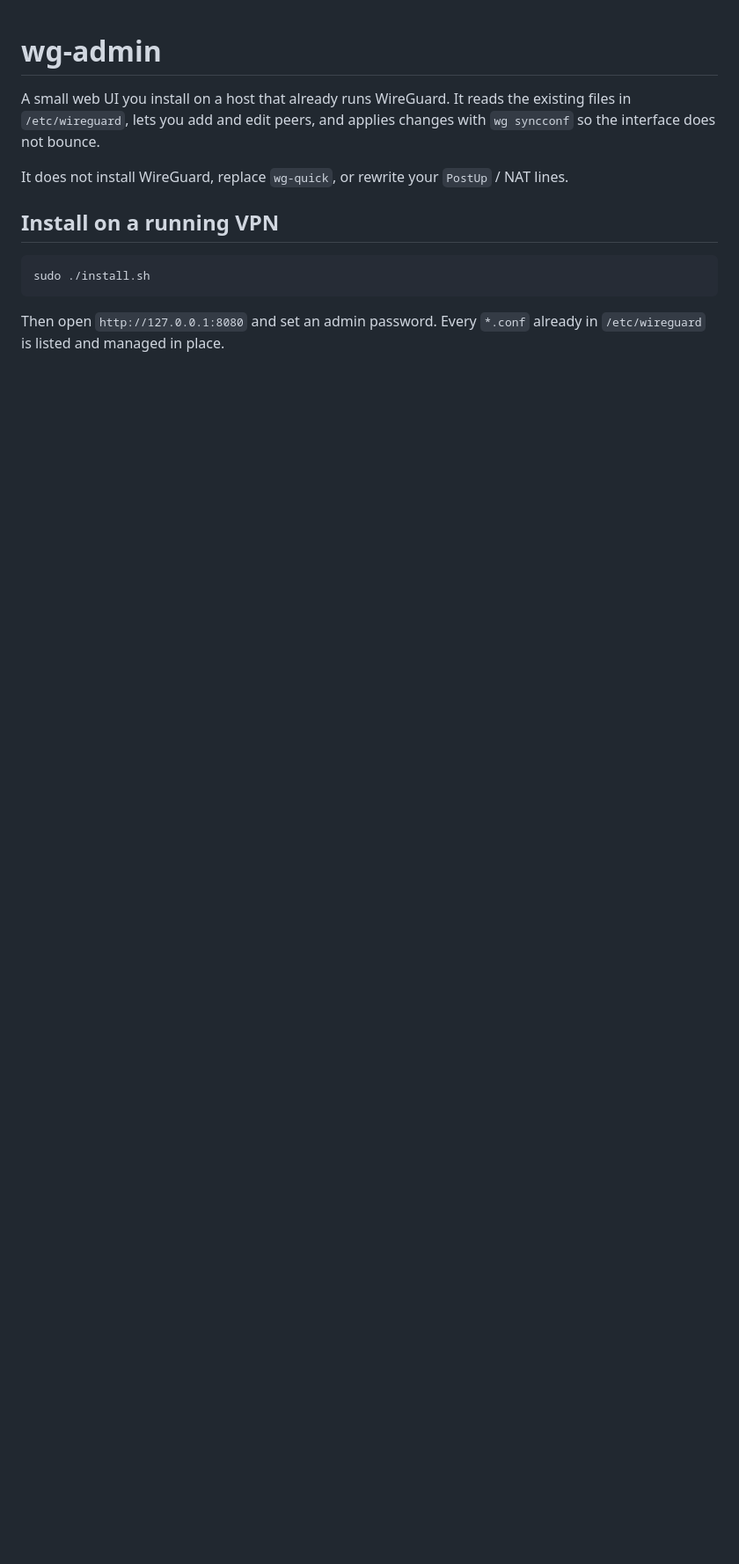
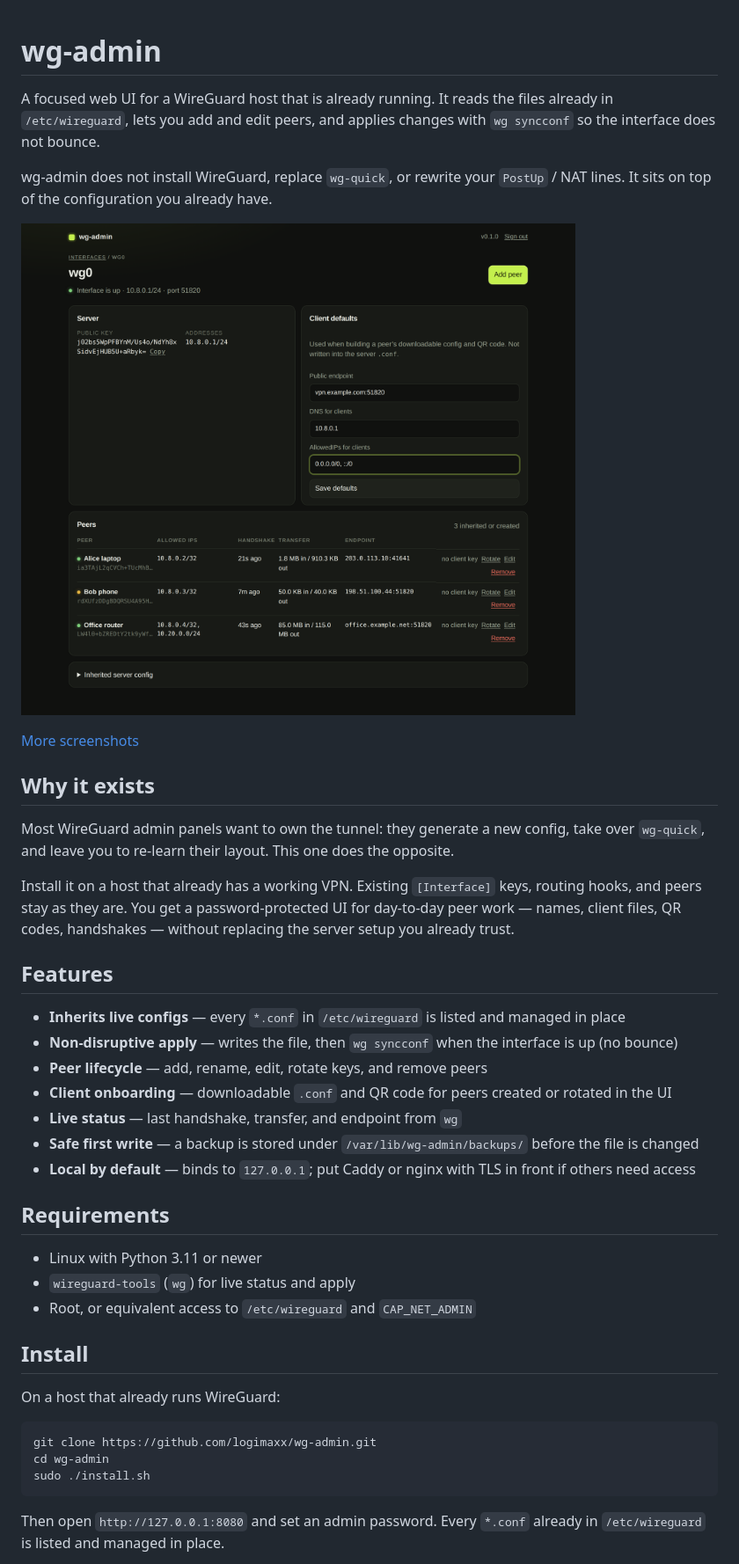
Before and after one commit to logimaxx/wg-admin, a Markdown page: README.md, the part around one of its changes. Shown at 88% size. Rendered like a GitHub page; pictures changed too: docs/screenshots/interface.png (added); blank space fills up the shorter version.

````diff
--- a/README.md
+++ b/README.md
@@ -1,12 +1,44 @@
 # wg-admin
 
-A small web UI you install on a host that already runs WireGuard. It reads the existing files in `/etc/wireguard`, lets you add and edit peers, and applies changes with `wg syncconf` so the interface does not bounce.
+A focused web UI for a WireGuard host that is already running. It reads the files already in `/etc/wireguard`, lets you add and edit peers, and applies changes with `wg syncconf` so the interface does not bounce.
 
-It does not install WireGuard, replace `wg-quick`, or rewrite your `PostUp` / NAT lines.
+wg-admin does not install WireGuard, replace `wg-quick`, or rewrite your `PostUp` / NAT lines. It sits on top of the configuration you already have.
 
-## Install on a running VPN
+![Peer list for wg0 with live handshake and transfer](docs/screenshots/interface.png)
+
+[More screenshots](docs/SCREENSHOTS.md)
+
+## Why it exists
+
+Most WireGuard admin panels want to own the tunnel: they generate a new config, take over `wg-quick`, and leave you to re-learn their layout. This one does the opposite.
+
+Install it on a host that already has a working VPN. Existing `[Interface]` keys, routing hooks, and peers stay as they are. You get a password-protected UI for day-to-day peer work — names, client files, QR codes, handshakes — without replacing the server setup you already trust.
+
+## Features
+
+- **Inherits live configs** — every `*.conf` in `/etc/wireguard` is listed and managed in place
+- **Non-disruptive apply** — writes the file, then `wg syncconf` when the interface is up (no bounce)
+- **Peer lifecycle** — add, rename, edit, rotate keys, and remove peers
+- **Client onboarding** — downloadable `.conf` and QR code for peers created or rotated in the UI
+- **Live status** — last handshake, transfer, and endpoint from `wg`
+- **Safe first write** — a backup is stored under `/var/lib/wg-admin/backups/` before the file is changed
+- **Local by default** — binds to `127.0.0.1`; put Caddy or nginx with TLS in front if others need access
+
+## Requirements
+
+- Linux with Python 3.11 or newer
+- `wireguard-tools` (`wg`) for live status and apply
+- Root, or equivalent access to `/etc/wireguard` and `CAP_NET_ADMIN`
+
+
+
+## Install
+
+On a host that already runs WireGuard:
 
 ```bash
+git clone https://github.com/logimaxx/wg-admin.git
+cd wg-admin
 sudo ./install.sh
 ```
 
````
Also changed, not shown: other parts of README.md (+40 -15 lines), docs/SCREENSHOTS.md (added, +35 -0 lines), docs/screenshots/add-peer.png (added), docs/screenshots/dashboard.png (added), docs/screenshots/qr.png (added), docs/screenshots/setup.png (added), 5 other files.
